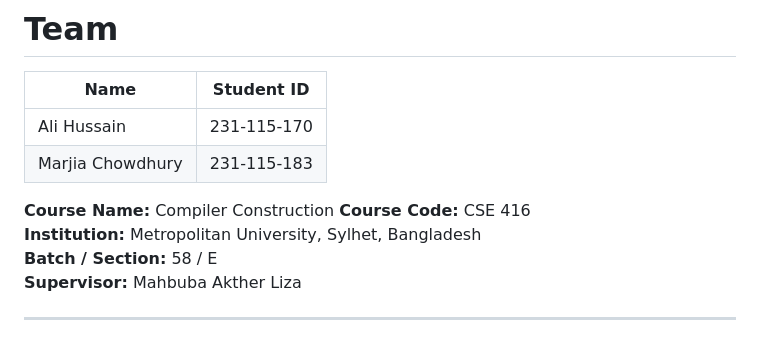
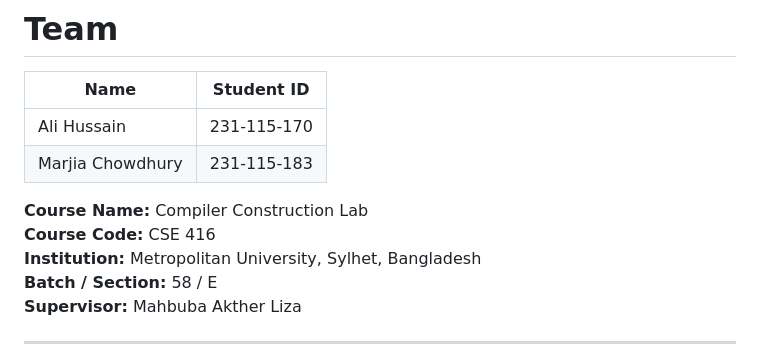
Before and after one commit to Marjia275/Temp_Compiler, a Markdown page: README.md, the part around the change. Drawn GitHub-style.

Commit message:
Update course name in README.md

```diff
--- a/README.md
+++ b/README.md
@@ -5,7 +5,7 @@
 | Ali Hussain | 231-115-170 |
 | Marjia Chowdhury | 231-115-183 |
 
-**Course Name:** Compiler Construction
+**Course Name:** Compiler Construction Lab
 **Course Code:** CSE 416
 **Institution:** Metropolitan University, Sylhet, Bangladesh
 **Batch / Section:** 58 / E
```
